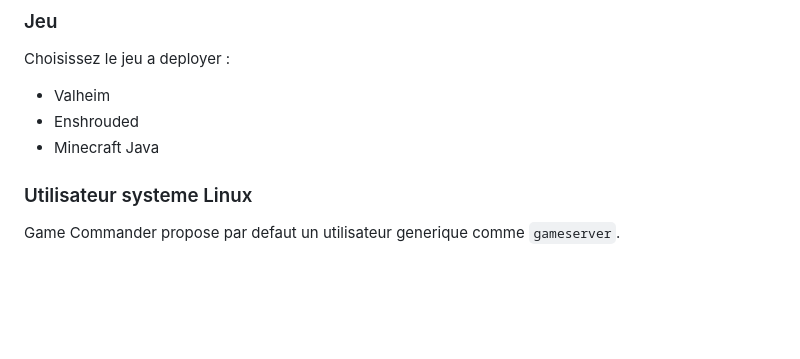
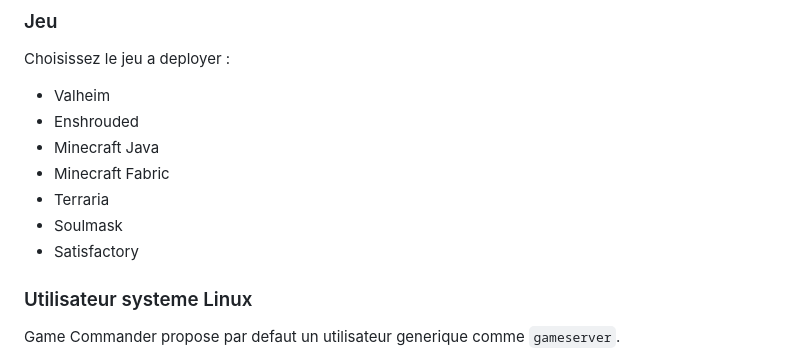
Before and after one commit to Bakatora000/game_commander, a Markdown page: Contexte/GUIDE_DEMARRAGE.md, the part around one of its changes. Drawn GitHub-style; blank space fills up the shorter version.

```diff
--- a/Contexte/GUIDE_DEMARRAGE.md
+++ b/Contexte/GUIDE_DEMARRAGE.md
@@ -153,6 +160,10 @@ Choisissez le jeu a deployer :
 - Valheim
 - Enshrouded
 - Minecraft Java
+- Minecraft Fabric
+- Terraria
+- Soulmask
+- Satisfactory
 
 ### Utilisateur systeme Linux
 
```
Also changed, not shown: other parts of Contexte/GUIDE_DEMARRAGE.md (+17 -10 lines), README.md (+11 -3 lines).
